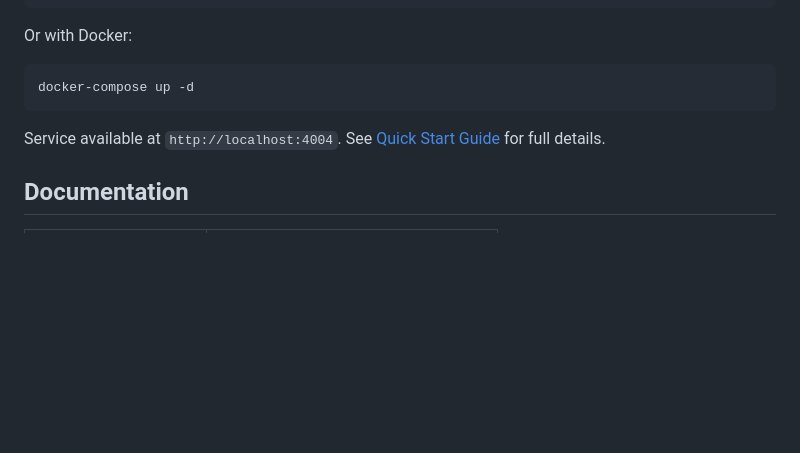
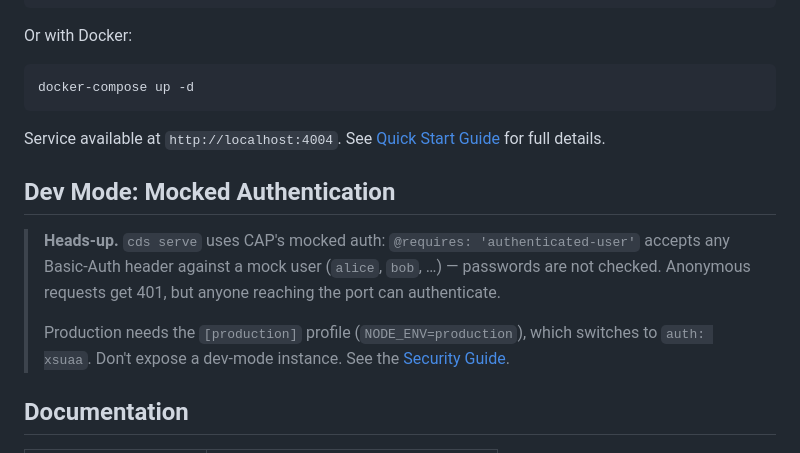
Before and after one commit to ODATANO/ODATANO, a Markdown page: README.md, the part around the change. Rendered like a GitHub page; blank space fills up the shorter version.

```diff
--- a/README.md
+++ b/README.md
@@ -64,6 +64,12 @@ docker-compose up -d
 
 Service available at `http://localhost:4004`. See [Quick Start Guide](docs/QUICK_START.md) for full details.
 
+## Dev Mode: Mocked Authentication
+
+> **Heads-up.** `cds serve` uses CAP's mocked auth: `@requires: 'authenticated-user'` accepts any Basic-Auth header against a mock user (`alice`, `bob`, …) — passwords are not checked. Anonymous requests get 401, but anyone reaching the port can authenticate.
+>
+> Production needs the `[production]` profile (`NODE_ENV=production`), which switches to `auth: xsuaa`. Don't expose a dev-mode instance. See the [Security Guide](docs/guides/SECURITY_GUIDE.md#authentication-xsuaa).
+
 ## Documentation
 
 | Guide | Description |
```
Also changed, not shown: docs/assets/odatano_logo/logo_O_v6_split.png (added), 2 other files.
